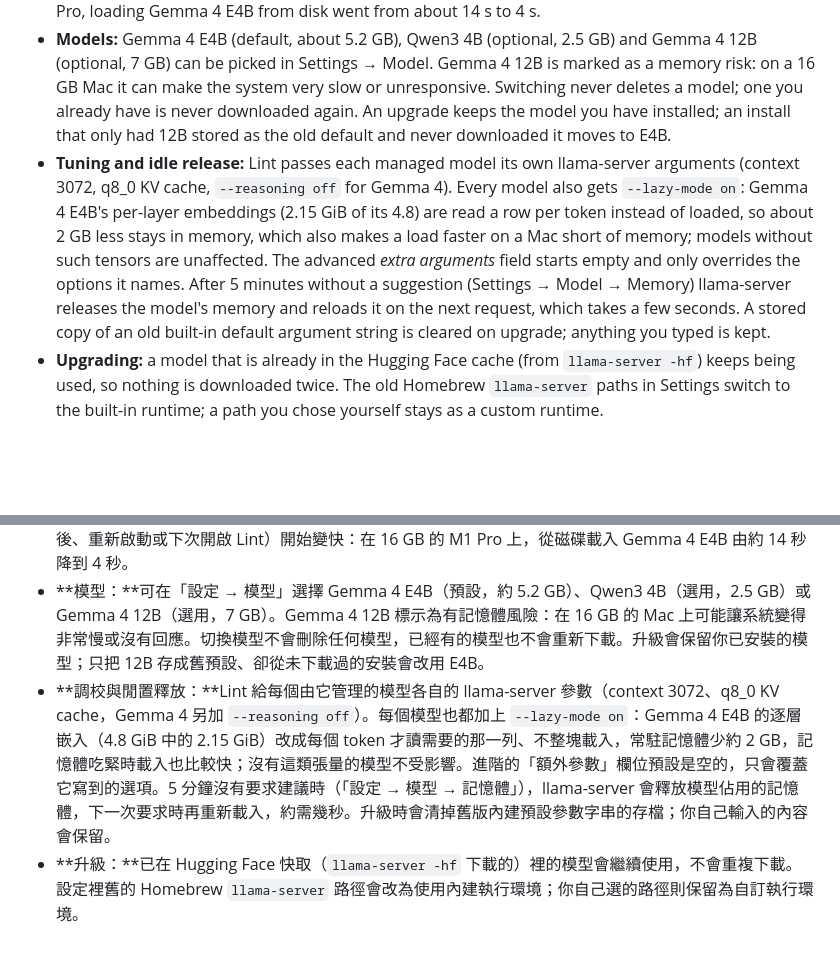
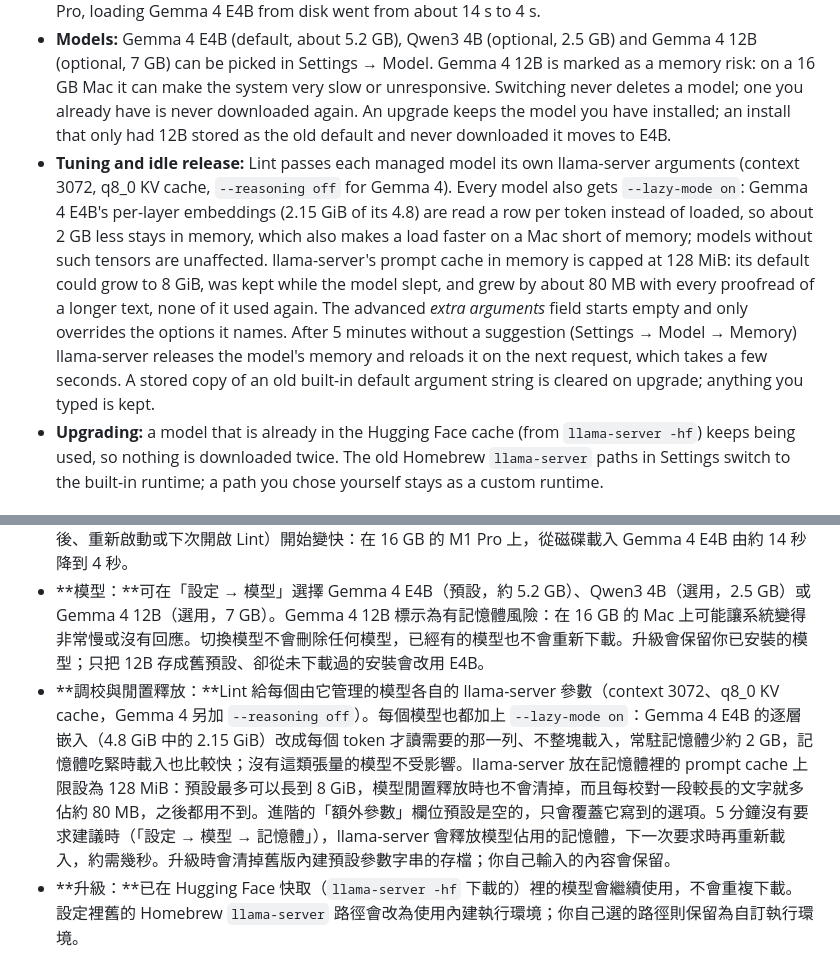
Before and after one commit to davislinyd/Lint, a Markdown page: README.md, 2 parts joined by grey strips. Drawn GitHub-style; blank space fills up the shorter version.

Commit message:
Describe the prompt cache cap.
Co-Authored-By: Claude Opus 5.5 <noreply@anthropic.com>

```diff
--- a/README.md
+++ b/README.md
@@ -121,7 +121,7 @@ A check only asks the GitHub API for the latest release; none of your text is se
 - **Slow first start:** loading a 4–5 GB model can take minutes on a Mac that is short of memory. Lint waits up to 10 minutes and, if the server is still loading, leaves it running instead of starting over. If it fails, Settings → Model → Details shows the last lines it printed.
 - **One piece on disk:** a download writes the model as it arrives, which scatters it across the disk. Once llama-server has loaded a managed model for the first time, Lint rewrites each file once in the background in a single pass, checked against its SHA-256 and only when there is room for a second copy; nothing waits for it, and a failure leaves the file as it was. The server keeps the copy it loaded, so the gain starts with the next load (after an idle release, a restart or the next launch): on a 16 GB M1 Pro, loading Gemma 4 E4B from disk went from about 14 s to 4 s.
 - **Models:** Gemma 4 E4B (default, about 5.2 GB), Qwen3 4B (optional, 2.5 GB) and Gemma 4 12B (optional, 7 GB) can be picked in Settings → Model. Gemma 4 12B is marked as a memory risk: on a 16 GB Mac it can make the system very slow or unresponsive. Switching never deletes a model; one you already have is never downloaded again. An upgrade keeps the model you have installed; an install that only had 12B stored as the old default and never downloaded it moves to E4B.
-- **Tuning and idle release:** Lint passes each managed model its own llama-server arguments (context 3072, q8_0 KV cache, `--reasoning off` for Gemma 4). Every model also gets `--lazy-mode on`: Gemma 4 E4B's per-layer embeddings (2.15 GiB of its 4.8) are read a row per token instead of loaded, so about 2 GB less stays in memory, which also makes a load faster on a Mac short of memory; models without such tensors are unaffected. The advanced *extra arguments* field starts empty and only overrides the options it names. After 5 minutes without a suggestion (Settings → Model → Memory) llama-server releases the model's memory and reloads it on the next request, which takes a few seconds. A stored copy of an old built-in default argument string is cleared on upgrade; anything you typed is kept.
+- **Tuning and idle release:** Lint passes each managed model its own llama-server arguments (context 3072, q8_0 KV cache, `--reasoning off` for Gemma 4). Every model also gets `--lazy-mode on`: Gemma 4 E4B's per-layer embeddings (2.15 GiB of its 4.8) are read a row per token instead of loaded, so about 2 GB less stays in memory, which also makes a load faster on a Mac short of memory; models without such tensors are unaffected. llama-server's prompt cache in memory is capped at 128 MiB: its default could grow to 8 GiB, was kept while the model slept, and grew by about 80 MB with every proofread of a longer text, none of it used again. The advanced *extra arguments* field starts empty and only overrides the options it names. After 5 minutes without a suggestion (Settings → Model → Memory) llama-server releases the model's memory and reloads it on the next request, which takes a few seconds. A stored copy of an old built-in default argument string is cleared on upgrade; anything you typed is kept.
 - **Upgrading:** a model that is already in the Hugging Face cache (from `llama-server -hf`) keeps being used, so nothing is downloaded twice. The old Homebrew `llama-server` paths in Settings switch to the built-in runtime; a path you chose yourself stays as a custom runtime.
 
 ### Writing modes
@@ -270,7 +270,7 @@ Lint 會到 GitHub Releases 檢查有沒有較新的正式版：預設每週一
 - **第一次啟動較慢：**在記憶體吃緊的 Mac 上，載入 4–5 GB 的模型可能要數分鐘。Lint 最多等 10 分鐘，若伺服器仍在載入，會讓它繼續跑而不是重來。失敗時，「設定 → 模型 → 詳細資訊」會顯示它最後印出的幾行。
 - **連續存放：**下載時模型是邊收邊寫，檔案會散落在磁碟各處。llama-server 第一次載入由 Lint 管理的模型之後，Lint 會在背景把每個檔案一次循序重寫一遍：比對 SHA-256，而且只在有空間放第二份時才做；不會讓任何操作等它，失敗時原檔維持原狀。伺服器繼續用它已載入的那份，所以從下一次載入（閒置釋放後、重新啟動或下次開啟 Lint）開始變快：在 16 GB 的 M1 Pro 上，從磁碟載入 Gemma 4 E4B 由約 14 秒降到 4 秒。
 - **模型：**可在「設定 → 模型」選擇 Gemma 4 E4B（預設，約 5.2 GB）、Qwen3 4B（選用，2.5 GB）或 Gemma 4 12B（選用，7 GB）。Gemma 4 12B 標示為有記憶體風險：在 16 GB 的 Mac 上可能讓系統變得非常慢或沒有回應。切換模型不會刪除任何模型，已經有的模型也不會重新下載。升級會保留你已安裝的模型；只把 12B 存成舊預設、卻從未下載過的安裝會改用 E4B。
-- **調校與閒置釋放：**Lint 給每個由它管理的模型各自的 llama-server 參數（context 3072、q8_0 KV cache，Gemma 4 另加 `--reasoning off`）。每個模型也都加上 `--lazy-mode on`：Gemma 4 E4B 的逐層嵌入（4.8 GiB 中的 2.15 GiB）改成每個 token 才讀需要的那一列、不整塊載入，常駐記憶體少約 2 GB，記憶體吃緊時載入也比較快；沒有這類張量的模型不受影響。進階的「額外參數」欄位預設是空的，只會覆蓋它寫到的選項。5 分鐘沒有要求建議時（「設定 → 模型 → 記憶體」），llama-server 會釋放模型佔用的記憶體，下一次要求時再重新載入，約需幾秒。升級時會清掉舊版內建預設參數字串的存檔；你自己輸入的內容會保留。
+- **調校與閒置釋放：**Lint 給每個由它管理的模型各自的 llama-server 參數（context 3072、q8_0 KV cache，Gemma 4 另加 `--reasoning off`）。每個模型也都加上 `--lazy-mode on`：Gemma 4 E4B 的逐層嵌入（4.8 GiB 中的 2.15 GiB）改成每個 token 才讀需要的那一列、不整塊載入，常駐記憶體少約 2 GB，記憶體吃緊時載入也比較快；沒有這類張量的模型不受影響。llama-server 放在記憶體裡的 prompt cache 上限設為 128 MiB：預設最多可以長到 8 GiB，模型閒置釋放時也不會清掉，而且每校對一段較長的文字就多佔約 80 MB，之後都用不到。進階的「額外參數」欄位預設是空的，只會覆蓋它寫到的選項。5 分鐘沒有要求建議時（「設定 → 模型 → 記憶體」），llama-server 會釋放模型佔用的記憶體，下一次要求時再重新載入，約需幾秒。升級時會清掉舊版內建預設參數字串的存檔；你自己輸入的內容會保留。
 - **升級：**已在 Hugging Face 快取（`llama-server -hf` 下載的）裡的模型會繼續使用，不會重複下載。設定裡舊的 Homebrew `llama-server` 路徑會改為使用內建執行環境；你自己選的路徑則保留為自訂執行環境。
 
 ### 寫作模式
```
